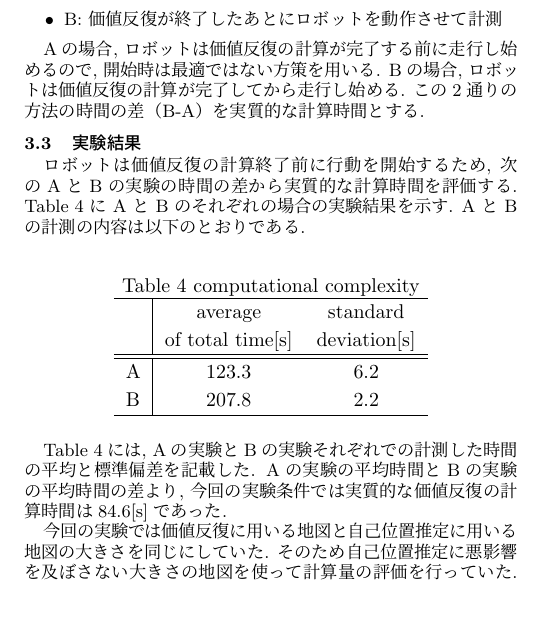
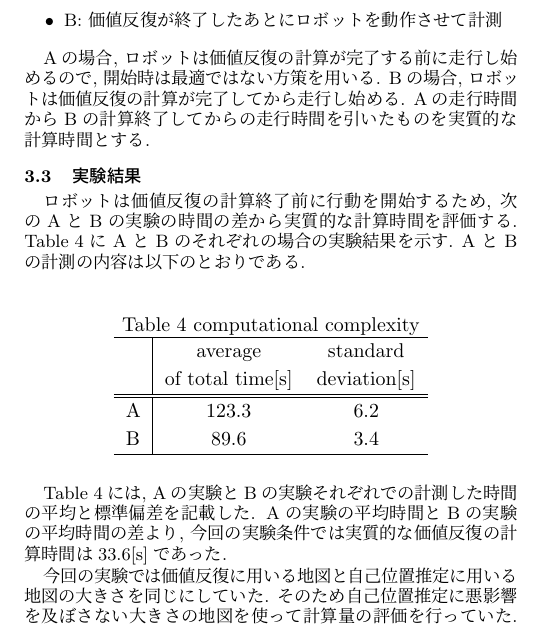
Before and after one commit to TonoLeo/robomech2023, a LaTeX document (main.tex): part of one column of page 2 of 3, cut so that both start at the same text, the shorter picture padded with empty space. Compiled offline with pLaTeX and dvipdfmx.

Commit message:
実験結果の修正

```diff
--- a/main.tex
+++ b/main.tex
@@ -217,7 +217,7 @@ Fig. 1の「start」と書かれた地点から「goal」と書かれた地点
 
 Aの場合, ロボットは価値反復の計算が完了する前に走行し始めるので, 開始時は最適ではない方策を用いる.
 Bの場合, ロボットは価値反復の計算が完了してから走行し始める.
-この2通りの方法の時間の差（B-A）を実質的な計算時間とする.
+Aの走行時間からBの計算終了してからの走行時間を引いたものを実質的な計算時間とする.
 \subsection{実験結果}
 ロボットは価値反復の計算終了前に行動を開始するため, 次のAとBの実験の時間の差から実質的な計算時間を評価する.
 Table 4 に A と B のそれぞれの場合の実験結果を示す.
@@ -232,13 +232,13 @@ A と B の計測の内容は以下のとおりである.
 		 & of total time[s] & deviation[s] \\
 		\hline \hline
 		A & 123.3 & 6.2 \\
-		B & 207.8 & 2.2 \\
+		B & 89.6 & 3.4 \\
 		\hline
 	 \end{tabular}
  \end{table}
 
 Table 4には, Aの実験とBの実験それぞれでの計測した時間の平均と標準偏差を記載した.
-Aの実験の平均時間とBの実験の平均時間の差より, 今回の実験条件では実質的な価値反復の計算時間は84.6$\mathrm{[s]}$であった.
+Aの実験の平均時間とBの実験の平均時間の差より, 今回の実験条件では実質的な価値反復の計算時間は33.6$\mathrm{[s]}$であった.
 
 今回の実験では価値反復に用いる地図と自己位置推定に用いる地図の大きさを同じにしていた.
 そのため自己位置推定に悪影響を及ぼさない大きさの地図を使って計算量の評価を行っていた.
```
Also changed, not shown: main.tex (2 more changed lines).
